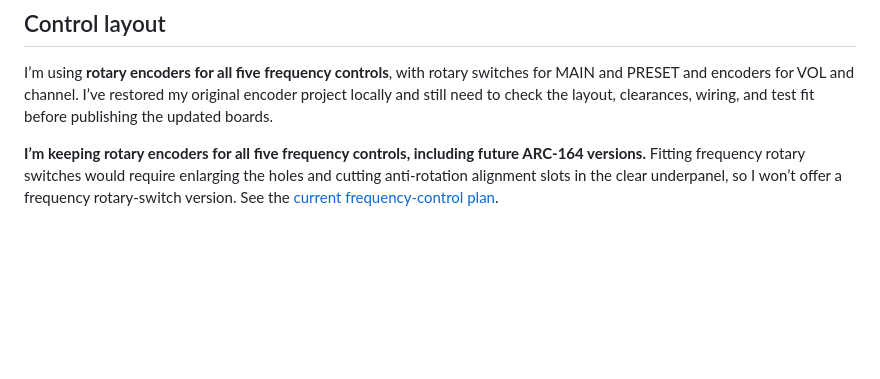
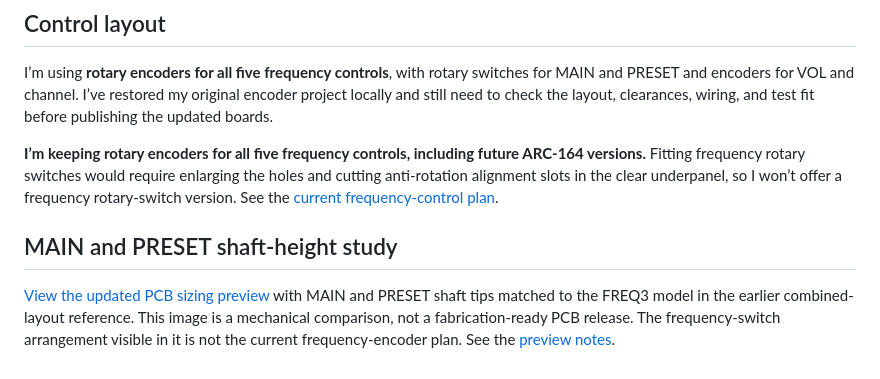
Before and after one commit to dgdimick/ARC-164-DCS-Display, a Markdown page: PCBs/README.md, the part around one of its changes. GitHub-like rendering; blank space fills up the shorter version.

```diff
--- a/PCBs/README.md
+++ b/PCBs/README.md
@@ -9,3 +9,7 @@ I’m developing the current PCB designs. No PCB design files are currently publ
 I’m using **rotary encoders for all five frequency controls**, with rotary switches for MAIN and PRESET and encoders for VOL and channel. I’ve restored my original encoder project locally and still need to check the layout, clearances, wiring, and test fit before publishing the updated boards.
 
 **I’m keeping rotary encoders for all five frequency controls, including future ARC-164 versions.** Fitting frequency rotary switches would require enlarging the holes and cutting anti-rotation alignment slots in the clear underpanel, so I won’t offer a frequency rotary-switch version. See the [current frequency-control plan](../README.md#frequency-controls).
+
+## MAIN and PRESET shaft-height study
+
+[View the updated PCB sizing preview](../images/ARC-164-MAIN-PRESET-height-preview.png) with MAIN and PRESET shaft tips matched to the FREQ3 model in the earlier combined-layout reference. This image is a mechanical comparison, not a fabrication-ready PCB release. The frequency-switch arrangement visible in it is not the current frequency-encoder plan. See the [preview notes](../README.md#main-and-preset-shaft-height-preview).
```
Also changed, not shown: other parts of PCBs/README.md (+1 -1 lines), README.md (+9 -1 lines), images/ARC-164-MAIN-PRESET-height-preview.png (added).
